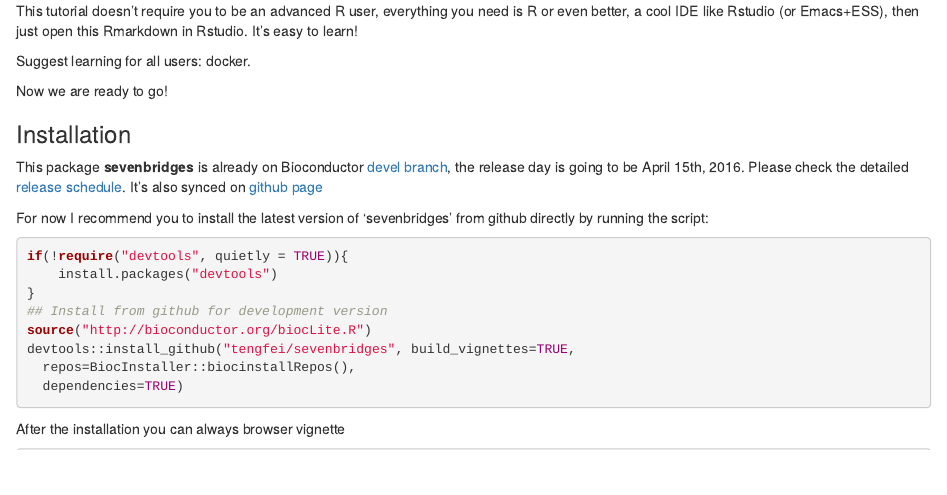
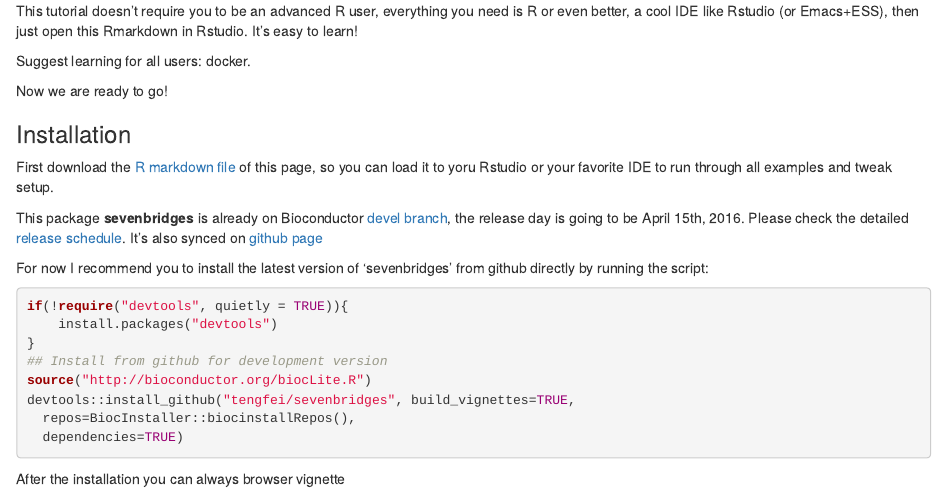
Before and after one commit to bioc/sevenbridges, an R Markdown document (vignettes/bioc-workflow.Rmd): the page in a window 1100 px wide, from 410 px down. Rendered offline with R 4.5, knitr and Pandoc, with nearby package versions; drawn as R Markdown's standard HTML page in place of the format the file asks for.

Commit message:
update vig
git-svn-id: file:///home/git/hedgehog.fhcrc.org/bioconductor/trunk/madman/Rpacks/sevenbridges@115578 bc3139a8-67e5-0310-9ffc-ced21a209358

```diff
--- a/vignettes/bioc-workflow.Rmd
+++ b/vignettes/bioc-workflow.Rmd
@@ -44,6 +44,9 @@
 Now we are ready to go!
 
 ### Installation
+
+First download the [R markdown file](https://raw.githubusercontent.com/tengfei/sevenbridges/master/vignettes/bioc-workflow.Rmd) of this page, so you can load it to yoru Rstudio
+or your favorite IDE to run through all examples and tweak setup.
 
 This package __sevenbridges__ is already on Bioconductor [devel branch](http://www.bioconductor.org/packages/3.3/bioc/html/sevenbridges.html), the release day is going to be April 15th, 2016. Please check the detailed [release schedule](http://www.bioconductor.org/developers/release-schedule/). It's also synced on [github page](https://github.com/tengfei/sevenbridges)
 
```
